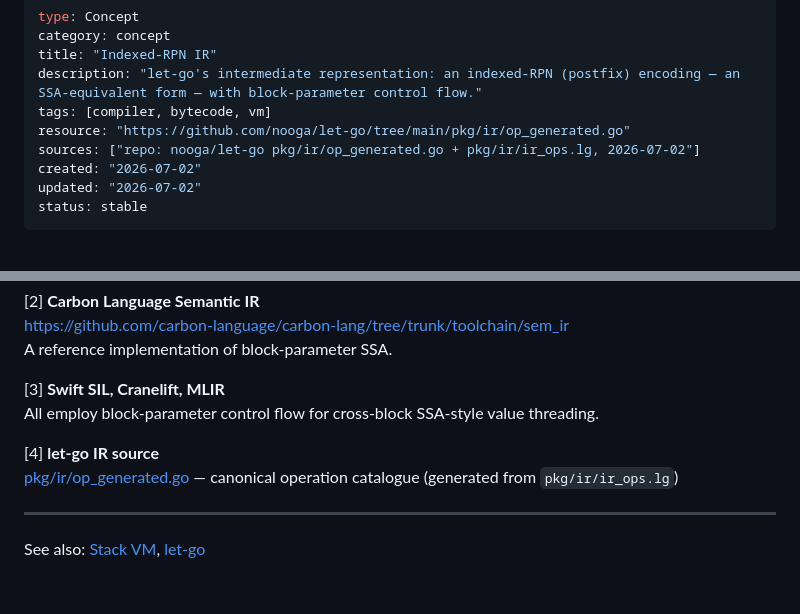
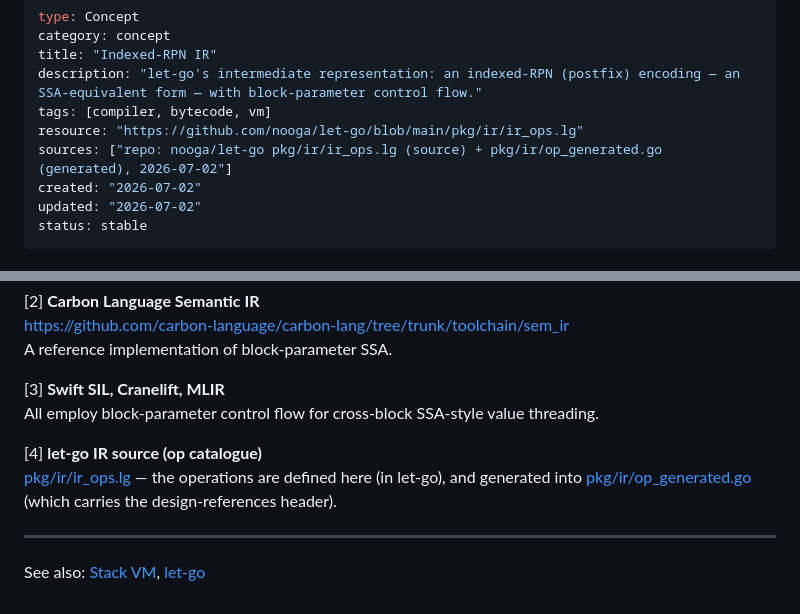
Before and after one commit to nnunley/let-go-wiki, a Markdown page: concepts/indexed-rpn-ir.md, 2 parts joined by grey strips. GitHub-like rendering.

Commit message:
fix(content): Indexed-RPN resource → ir_ops.lg (source) not op_generated.go (generated)

```diff
--- a/concepts/indexed-rpn-ir.md
+++ b/concepts/indexed-rpn-ir.md
@@ -4,8 +4,8 @@ category: concept
 title: "Indexed-RPN IR"
 description: "let-go's intermediate representation: an indexed-RPN (postfix) encoding — an SSA-equivalent form — with block-parameter control flow."
 tags: [compiler, bytecode, vm]
-resource: "https://github.com/nooga/let-go/tree/main/pkg/ir/op_generated.go"
-sources: ["repo: nooga/let-go pkg/ir/op_generated.go + pkg/ir/ir_ops.lg, 2026-07-02"]
+resource: "https://github.com/nooga/let-go/blob/main/pkg/ir/ir_ops.lg"
+sources: ["repo: nooga/let-go pkg/ir/ir_ops.lg (source) + pkg/ir/op_generated.go (generated), 2026-07-02"]
 created: "2026-07-02"
 updated: "2026-07-02"
 status: stable
@@ -59,8 +59,8 @@ A reference implementation of block-parameter SSA.
 [3] **Swift SIL, Cranelift, MLIR**
 All employ block-parameter control flow for cross-block SSA-style value threading.
 
-[4] **let-go IR source**
-[pkg/ir/op_generated.go](https://github.com/nooga/let-go/tree/main/pkg/ir/op_generated.go) — canonical operation catalogue (generated from `pkg/ir/ir_ops.lg`)
+[4] **let-go IR source (op catalogue)**
+[pkg/ir/ir_ops.lg](https://github.com/nooga/let-go/blob/main/pkg/ir/ir_ops.lg) — the operations are defined here (in let-go), and generated into [pkg/ir/op_generated.go](https://github.com/nooga/let-go/blob/main/pkg/ir/op_generated.go) (which carries the design-references header).
 
 ---
 
```
